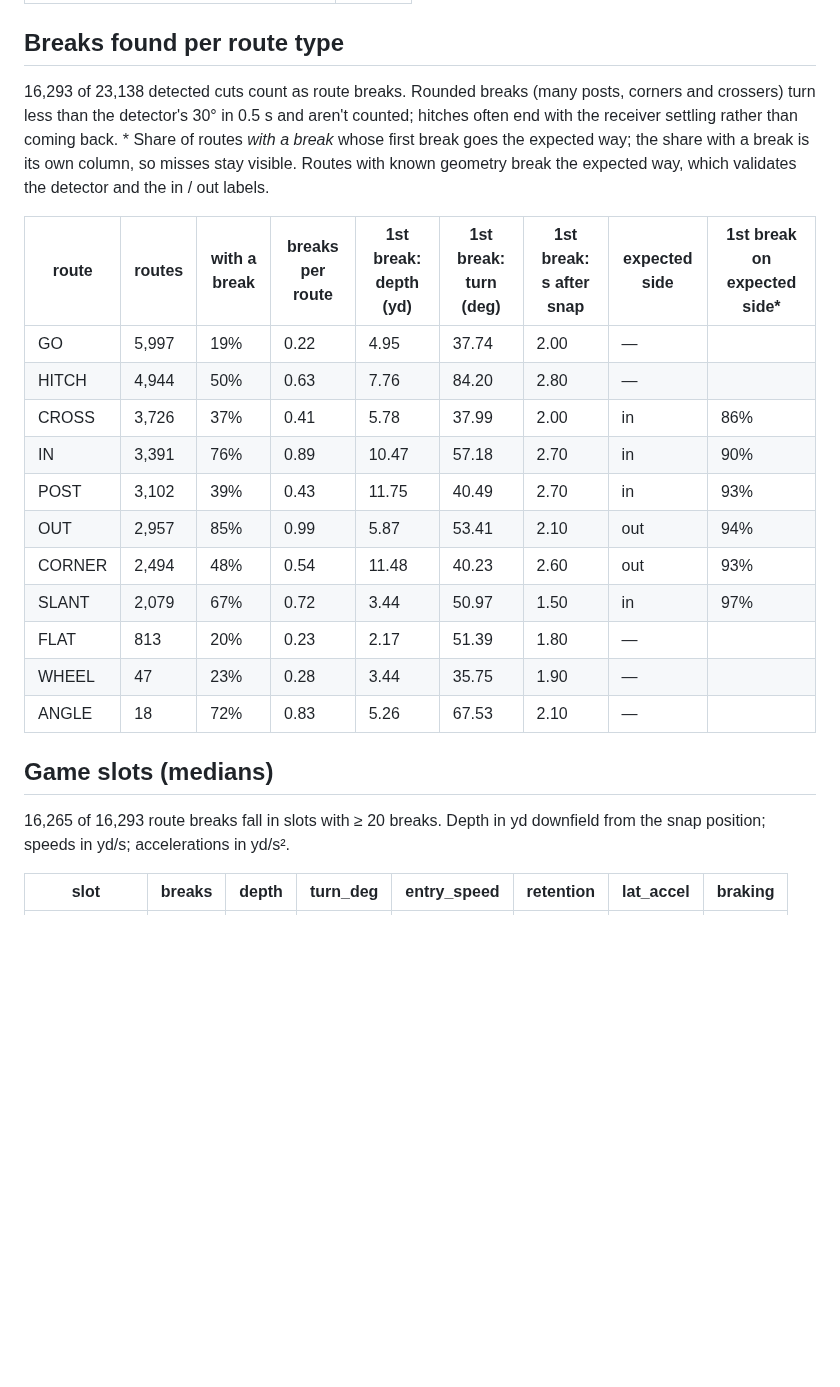
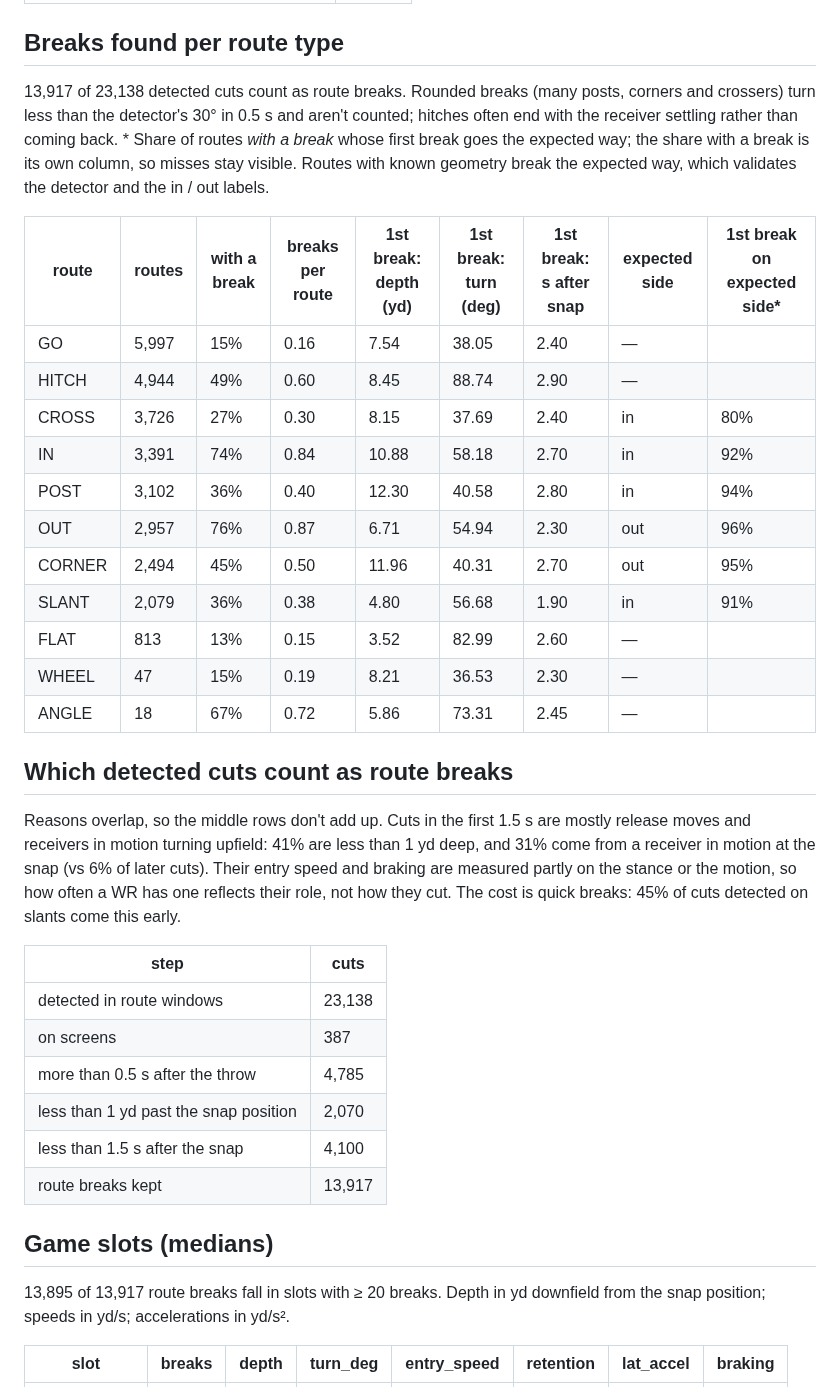
Before and after one commit to Kenjaro70/NFL-Big-Data-Bowl-2027-KR, a Markdown page: reports/02_game_features.md, the part around one of its changes. GitHub-like rendering; blank space fills up the shorter version.

```diff
--- a/reports/02_game_features.md
+++ b/reports/02_game_features.md
@@ -35,25 +36,38 @@ Plays without a throw tag are mostly sacks and scrambles. Median time to throw 2
 
 ## Breaks found per route type
 
-16,293 of 23,138 detected cuts count as route breaks. Rounded breaks (many posts, corners and crossers) turn less than the detector's 30° in 0.5 s and aren't counted; hitches often end with the receiver settling rather than coming back. \* Share of routes *with a break* whose first break goes the expected way; the share with a break is its own column, so misses stay visible. Routes with known geometry break the expected way, which validates the detector and the in / out labels.
+13,917 of 23,138 detected cuts count as route breaks. Rounded breaks (many posts, corners and crossers) turn less than the detector's 30° in 0.5 s and aren't counted; hitches often end with the receiver settling rather than coming back. \* Share of routes *with a break* whose first break goes the expected way; the share with a break is its own column, so misses stay visible. Routes with known geometry break the expected way, which validates the detector and the in / out labels.
 
 | route | routes | with a break | breaks per route | 1st break: depth (yd) | 1st break: turn (deg) | 1st break: s after snap | expected side | 1st break on expected side* |
 |---|---|---|---|---|---|---|---|---|
-| GO | 5,997 | 19% | 0.22 | 4.95 | 37.74 | 2.00 | — |  |
-| HITCH | 4,944 | 50% | 0.63 | 7.76 | 84.20 | 2.80 | — |  |
-| CROSS | 3,726 | 37% | 0.41 | 5.78 | 37.99 | 2.00 | in | 86% |
-| IN | 3,391 | 76% | 0.89 | 10.47 | 57.18 | 2.70 | in | 90% |
-| POST | 3,102 | 39% | 0.43 | 11.75 | 40.49 | 2.70 | in | 93% |
-| OUT | 2,957 | 85% | 0.99 | 5.87 | 53.41 | 2.10 | out | 94% |
-| CORNER | 2,494 | 48% | 0.54 | 11.48 | 40.23 | 2.60 | out | 93% |
-| SLANT | 2,079 | 67% | 0.72 | 3.44 | 50.97 | 1.50 | in | 97% |
-| FLAT | 813 | 20% | 0.23 | 2.17 | 51.39 | 1.80 | — |  |
-| WHEEL | 47 | 23% | 0.28 | 3.44 | 35.75 | 1.90 | — |  |
-| ANGLE | 18 | 72% | 0.83 | 5.26 | 67.53 | 2.10 | — |  |
+| GO | 5,997 | 15% | 0.16 | 7.54 | 38.05 | 2.40 | — |  |
+| HITCH | 4,944 | 49% | 0.60 | 8.45 | 88.74 | 2.90 | — |  |
+| CROSS | 3,726 | 27% | 0.30 | 8.15 | 37.69 | 2.40 | in | 80% |
+| IN | 3,391 | 74% | 0.84 | 10.88 | 58.18 | 2.70 | in | 92% |
+| POST | 3,102 | 36% | 0.40 | 12.30 | 40.58 | 2.80 | in | 94% |
+| OUT | 2,957 | 76% | 0.87 | 6.71 | 54.94 | 2.30 | out | 96% |
+| CORNER | 2,494 | 45% | 0.50 | 11.96 | 40.31 | 2.70 | out | 95% |
+| SLANT | 2,079 | 36% | 0.38 | 4.80 | 56.68 | 1.90 | in | 91% |
+| FLAT | 813 | 13% | 0.15 | 3.52 | 82.99 | 2.60 | — |  |
+| WHEEL | 47 | 15% | 0.19 | 8.21 | 36.53 | 2.30 | — |  |
+| ANGLE | 18 | 67% | 0.72 | 5.86 | 73.31 | 2.45 | — |  |
+
+## Which detected cuts count as route breaks
+
+Reasons overlap, so the middle rows don't add up. Cuts in the first 1.5 s are mostly release moves and receivers in motion turning upfield: 41% are less than 1 yd deep, and 31% come from a receiver in motion at the snap (vs 6% of later cuts). Their entry speed and braking are measured partly on the stance or the motion, so how often a WR has one reflects their role, not how they cut. The cost is quick breaks: 45% of cuts detected on slants come this early.
+
+| step | cuts |
+|---|---|
+| detected in route windows | 23,138 |
+| on screens | 387 |
+| more than 0.5 s after the throw | 4,785 |
+| less than 1 yd past the snap position | 2,070 |
+| less than 1.5 s after the snap | 4,100 |
+| route breaks kept | 13,917 |
 
 ## Game slots (medians)
 
-16,265 of 16,293 route breaks fall in slots with ≥ 20 breaks. Depth in yd downfield from the snap position; speeds in yd/s; accelerations in yd/s².
+13,895 of 13,917 route breaks fall in slots with ≥ 20 breaks. Depth in yd downfield from the snap position; speeds in yd/s; accelerations in yd/s².
 
 | slot | breaks | depth | turn_deg | entry_speed | retention | lat_accel | braking |
 |---|---|---|---|---|---|---|---|
```
Also changed, not shown: other parts of reports/02_game_features.md (+63 -51 lines), PLAN.md (+23 -15 lines), reports/figures/02_game_breaks.png, 5 other files.
